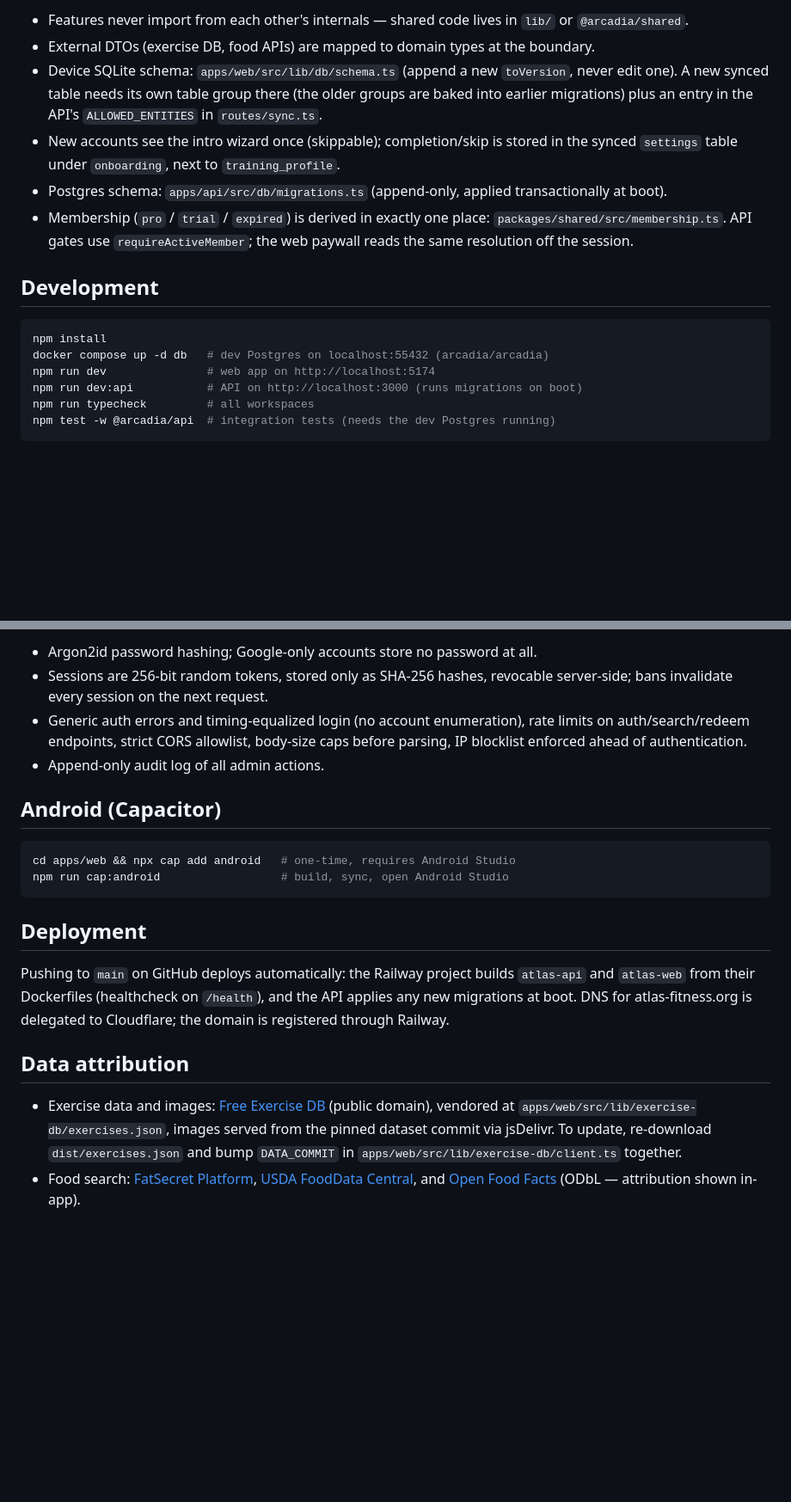
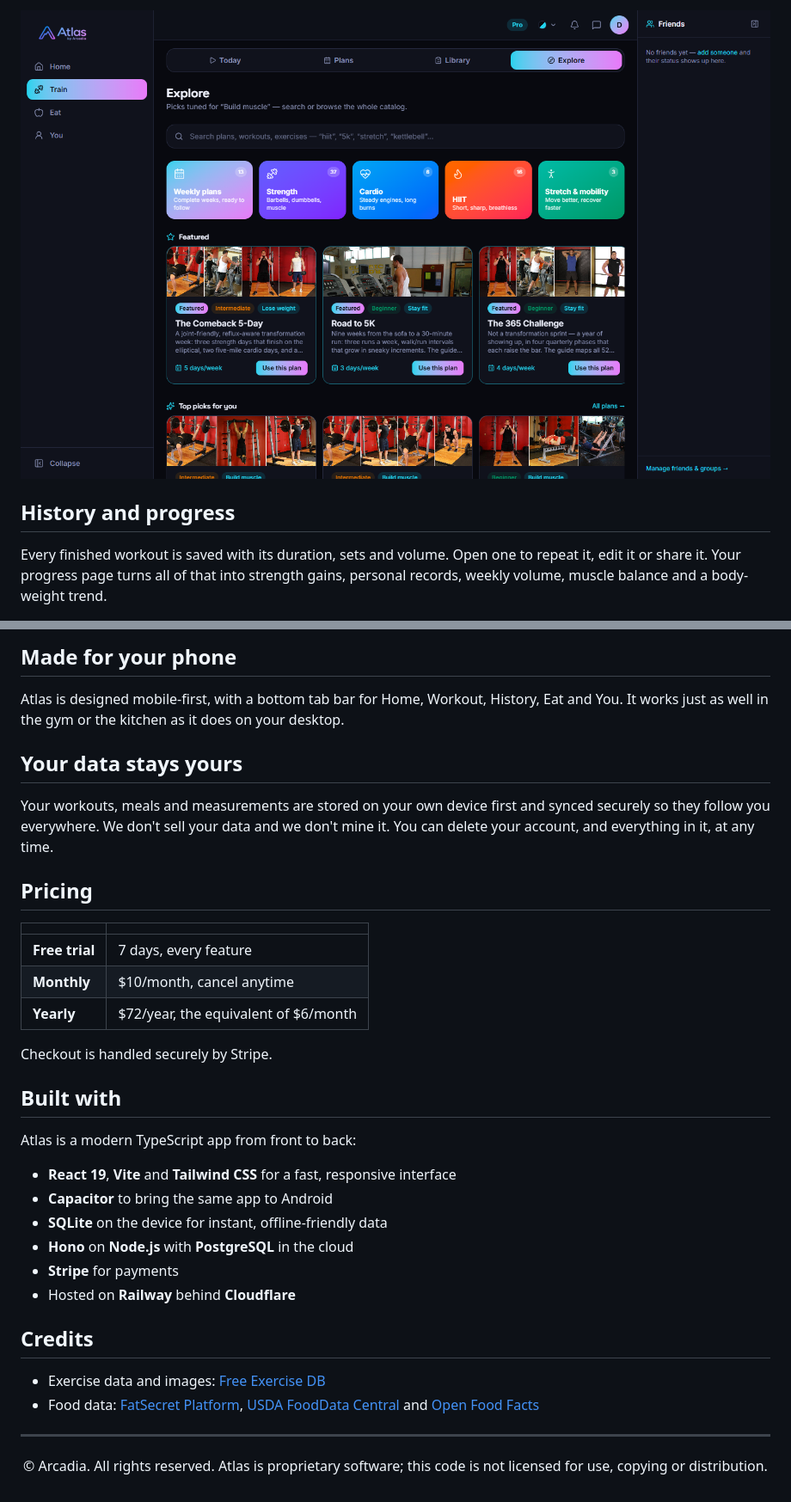
Before and after one commit to Brightchr/atlas, a Markdown page: README.md, 2 parts joined by grey strips. Shown at 86% size. Drawn GitHub-style; pictures changed too: docs/screenshots/explore.png (added); blank space fills up the shorter version.

````diff
--- a/README.md
+++ b/README.md
@@ -86,24 +50,9 @@ Conventions:
 
-- Features never import from each other's internals — shared code lives in `lib/` or `@arcadia/shared`.
-- External DTOs (exercise DB, food APIs) are mapped to domain types at the boundary.
-- Device SQLite schema: `apps/web/src/lib/db/schema.ts` (append a new `toVersion`, never edit one).
-  A new synced table needs its own table group there (the older groups are baked into
-  earlier migrations) plus an entry in the API's `ALLOWED_ENTITIES` in `routes/sync.ts`.
-- New accounts see the intro wizard once (skippable); completion/skip is stored in the synced
-  `settings` table under `onboarding`, next to `training_profile`.
-- Postgres schema: `apps/api/src/db/migrations.ts` (append-only, applied transactionally at boot).
-- Membership (`pro` / `trial` / `expired`) is derived in exactly one place:
-  `packages/shared/src/membership.ts`. API gates use `requireActiveMember`; the web paywall
-  reads the same resolution off the session.
+![Explore workouts](docs/screenshots/explore.png)
 
-## Development
+## History and progress
 
-```bash
-npm install
-docker compose up -d db   # dev Postgres on localhost:55432 (arcadia/arcadia)
-npm run dev               # web app on http://localhost:5174
-npm run dev:api           # API on http://localhost:3000 (runs migrations on boot)
-npm run typecheck         # all workspaces
-npm test -w @arcadia/api  # integration tests (needs the dev Postgres running)
-```
+Every finished workout is saved with its duration, sets and volume. Open one to repeat
+it, edit it or share it. Your progress page turns all of that into strength gains,
+personal records, weekly volume, muscle balance and a body-weight trend.
 
@@ -141,32 +87,48 @@ program into its two weekly shapes, with the block-by-block progression in the d
 
-- Argon2id password hashing; Google-only accounts store no password at all.
-- Sessions are 256-bit random tokens, stored only as SHA-256 hashes, revocable server-side;
-  bans invalidate every session on the next request.
-- Generic auth errors and timing-equalized login (no account enumeration), rate limits on
-  auth/search/redeem endpoints, strict CORS allowlist, body-size caps before parsing,
-  IP blocklist enforced ahead of authentication.
-- Append-only audit log of all admin actions.
+## Made for your phone
 
-## Android (Capacitor)
+Atlas is designed mobile-first, with a bottom tab bar for Home, Workout, History, Eat and
+You. It works just as well in the gym or the kitchen as it does on your desktop.
 
-```bash
-cd apps/web && npx cap add android   # one-time, requires Android Studio
-npm run cap:android                  # build, sync, open Android Studio
-```
+## Your data stays yours
 
-## Deployment
+Your workouts, meals and measurements are stored on your own device first and synced
+securely so they follow you everywhere. We don't sell your data and we don't mine it.
+You can delete your account, and everything in it, at any time.
 
-Pushing to `main` on GitHub deploys automatically: the Railway project builds `atlas-api`
-and `atlas-web` from their Dockerfiles (healthcheck on `/health`), and the API applies any
-new migrations at boot. DNS for atlas-fitness.org is delegated to Cloudflare; the domain is
-registered through Railway.
+## Pricing
 
-## Data attribution
+|                |                                     |
+| -------------- | ----------------------------------- |
+| **Free trial** | 7 days, every feature               |
+| **Monthly**    | $10/month, cancel anytime           |
+| **Yearly**     | $72/year, the equivalent of $6/month |
+
+Checkout is handled securely by Stripe.
+
+## Built with
+
+Atlas is a modern TypeScript app from front to back:
+
+- **React 19**, **Vite** and **Tailwind CSS** for a fast, responsive interface
+- **Capacitor** to bring the same app to Android
+- **SQLite** on the device for instant, offline-friendly data
+- **Hono** on **Node.js** with **PostgreSQL** in the cloud
+- **Stripe** for payments
+- Hosted on **Railway** behind **Cloudflare**
+
+## Credits
 
 - Exercise data and images: [Free Exercise DB](https://github.com/yuhonas/free-exercise-db)
-  (public domain), vendored at `apps/web/src/lib/exercise-db/exercises.json`, images served
-  from the pinned dataset commit via jsDelivr. To update, re-download `dist/exercises.json`
-  and bump `DATA_COMMIT` in `apps/web/src/lib/exercise-db/client.ts` together.
-- Food search: [FatSecret Platform](https://platform.fatsecret.com),
-  [USDA FoodData Central](https://fdc.nal.usda.gov), and
-  [Open Food Facts](https://world.openfoodfacts.org) (ODbL — attribution shown in-app).
+- Food data: [FatSecret Platform](https://platform.fatsecret.com),
+  [USDA FoodData Central](https://fdc.nal.usda.gov) and
+  [Open Food Facts](https://world.openfoodfacts.org)
+
+---
+
+<div align="center">
+
+© Arcadia. All rights reserved. Atlas is proprietary software; this code is not licensed
+for use, copying or distribution.
+
+</div>
````
Also changed, not shown: other parts of README.md (+52 -91 lines), docs/screenshots/landing.png (added), docs/screenshots/meal-plans.png (added), docs/screenshots/recipe.png (added).
